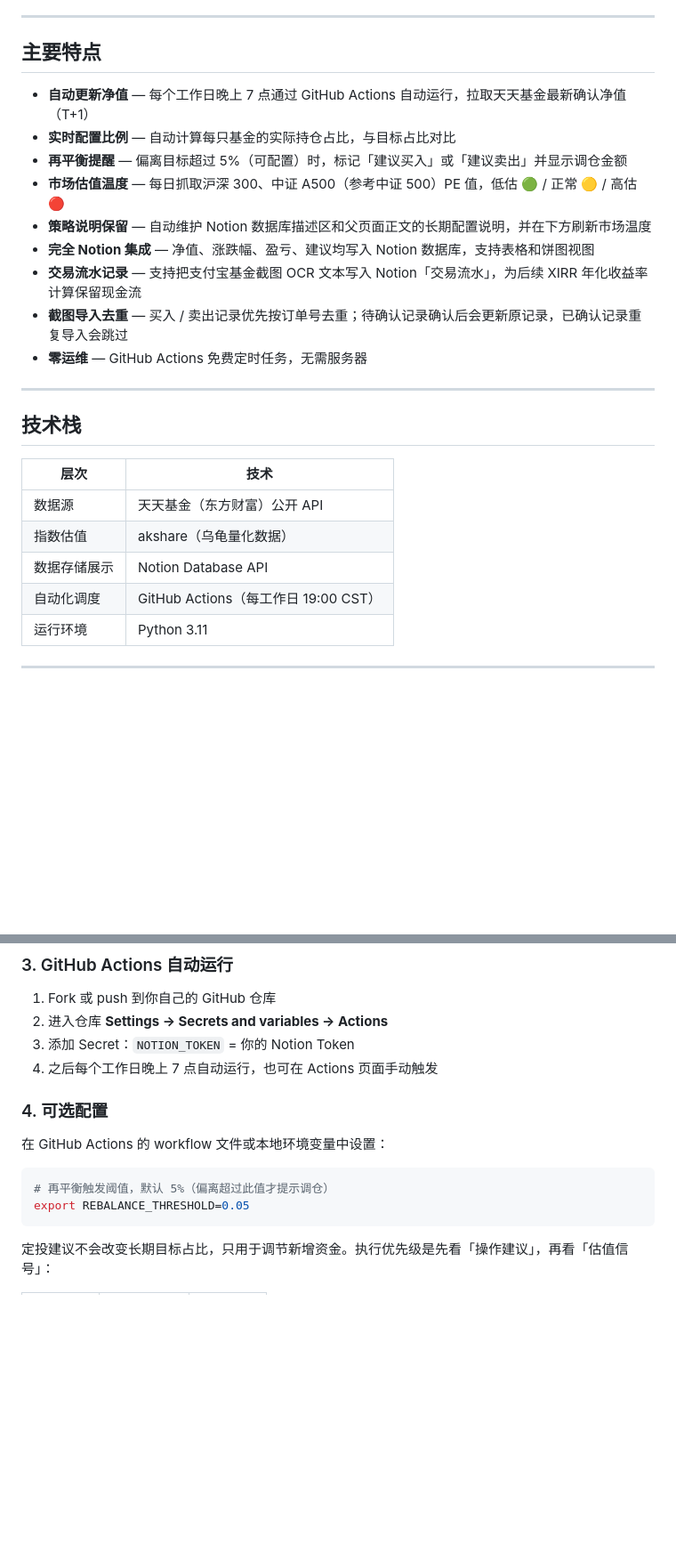
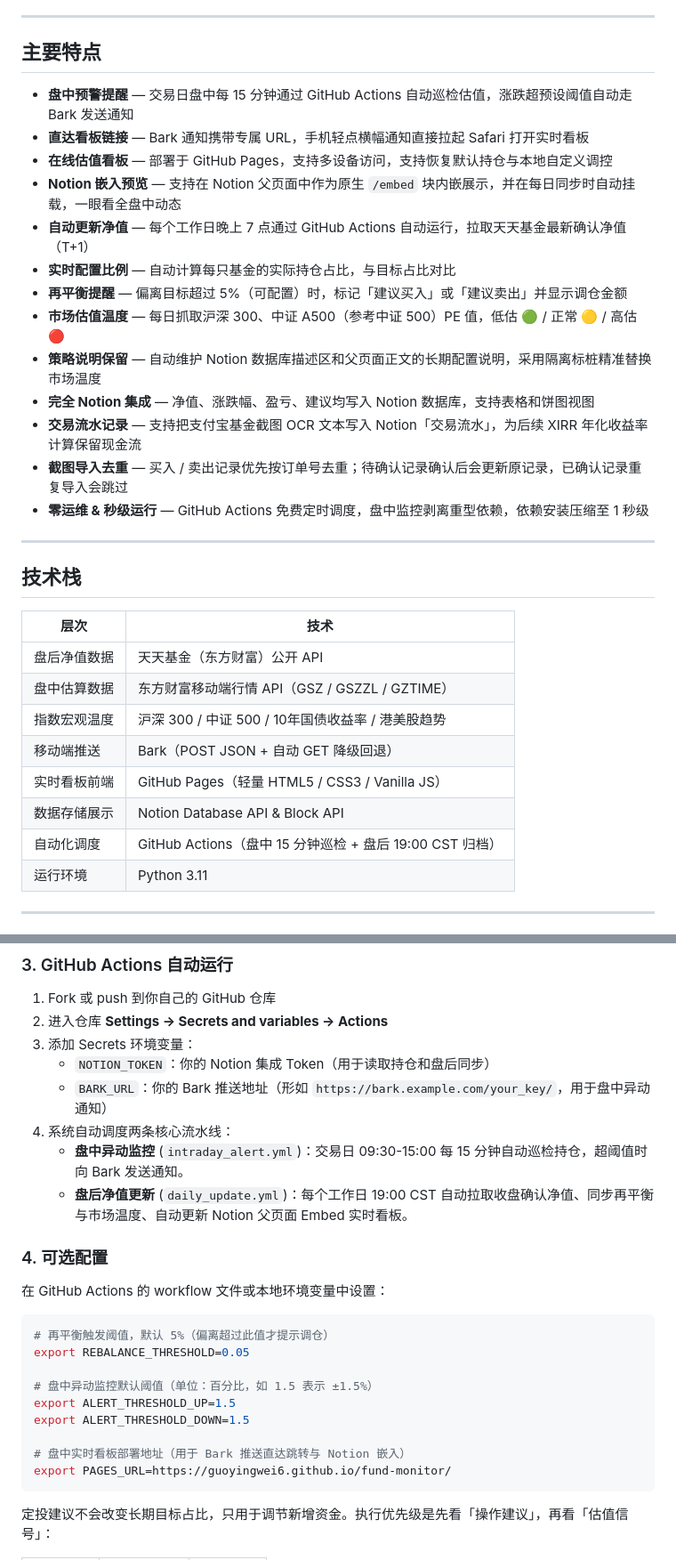
Before and after one commit to guoyingwei6/fund-monitor, a Markdown page: README.md, 2 parts joined by grey strips. Shown at 89% size. GitHub-like rendering; blank space fills up the shorter version.

Commit message:
docs: 更新 README 升级为个人基金管理套件（包含盘中监控预警与在线看板）

````diff
--- a/README.md
+++ b/README.md
@@ -42,15 +49,19 @@
 
 ## 主要特点
 
+- **盘中预警提醒** — 交易日盘中每 15 分钟通过 GitHub Actions 自动巡检估值，涨跌超预设阈值自动走 Bark 发送通知
+- **直达看板链接** — Bark 通知携带专属 URL，手机轻点横幅通知直接拉起 Safari 打开实时看板
+- **在线估值看板** — 部署于 GitHub Pages，支持多设备访问，支持恢复默认持仓与本地自定义调控
+- **Notion 嵌入预览** — 支持在 Notion 父页面中作为原生 `/embed` 块内嵌展示，并在每日同步时自动挂载，一眼看全盘中动态
 - **自动更新净值** — 每个工作日晚上 7 点通过 GitHub Actions 自动运行，拉取天天基金最新确认净值（T+1）
 - **实时配置比例** — 自动计算每只基金的实际持仓占比，与目标占比对比
 - **再平衡提醒** — 偏离目标超过 5%（可配置）时，标记「建议买入」或「建议卖出」并显示调仓金额
 - **市场估值温度** — 每日抓取沪深 300、中证 A500（参考中证 500）PE 值，低估 🟢 / 正常 🟡 / 高估 🔴
-- **策略说明保留** — 自动维护 Notion 数据库描述区和父页面正文的长期配置说明，并在下方刷新市场温度
+- **策略说明保留** — 自动维护 Notion 数据库描述区和父页面正文的长期配置说明，采用隔离标桩精准替换市场温度
 - **完全 Notion 集成** — 净值、涨跌幅、盈亏、建议均写入 Notion 数据库，支持表格和饼图视图
 - **交易流水记录** — 支持把支付宝基金截图 OCR 文本写入 Notion「交易流水」，为后续 XIRR 年化收益率计算保留现金流
 - **截图导入去重** — 买入 / 卖出记录优先按订单号去重；待确认记录确认后会更新原记录，已确认记录重复导入会跳过
-- **零运维** — GitHub Actions 免费定时任务，无需服务器
+- **零运维 & 秒级运行** — GitHub Actions 免费定时调度，盘中监控剥离重型依赖，依赖安装压缩至 1 秒级
 
 ---
 
@@ -58,10 +69,13 @@
 
 | 层次 | 技术 |
 |------|------|
-| 数据源 | 天天基金（东方财富）公开 API |
-| 指数估值 | akshare（乌龟量化数据） |
-| 数据存储展示 | Notion Database API |
-| 自动化调度 | GitHub Actions（每工作日 19:00 CST） |
+| 盘后净值数据 | 天天基金（东方财富）公开 API |
+| 盘中估算数据 | 东方财富移动端行情 API（GSZ / GSZZL / GZTIME） |
+| 指数宏观温度 | 沪深 300 / 中证 500 / 10年国债收益率 / 港美股趋势 |
+| 移动端推送 | Bark（POST JSON + 自动 GET 降级回退） |
+| 实时看板前端 | GitHub Pages（轻量 HTML5 / CSS3 / Vanilla JS） |
+| 数据存储展示 | Notion Database API & Block API |
+| 自动化调度 | GitHub Actions（盘中 15 分钟巡检 + 盘后 19:00 CST 归档） |
 | 运行环境 | Python 3.11 |
 
 ---
@@ -136,8 +150,12 @@ python fund_monitor.py
 
 1. Fork 或 push 到你自己的 GitHub 仓库
 2. 进入仓库 **Settings → Secrets and variables → Actions**
-3. 添加 Secret：`NOTION_TOKEN` = 你的 Notion Token
-4. 之后每个工作日晚上 7 点自动运行，也可在 Actions 页面手动触发
+3. 添加 Secrets 环境变量：
+   - `NOTION_TOKEN`：你的 Notion 集成 Token（用于读取持仓和盘后同步）
+   - `BARK_URL`：你的 Bark 推送地址（形如 `https://bark.example.com/your_key/`，用于盘中异动通知）
+4. 系统自动调度两条核心流水线：
+   - **盘中异动监控** (`intraday_alert.yml`)：交易日 09:30-15:00 每 15 分钟自动巡检持仓，超阈值时向 Bark 发送通知。
+   - **盘后净值更新** (`daily_update.yml`)：每个工作日 19:00 CST 自动拉取收盘确认净值、同步再平衡与市场温度、自动更新 Notion 父页面 Embed 实时看板。
 
 ### 4. 可选配置
 
@@ -146,6 +164,13 @@ python fund_monitor.py
 ```bash
 # 再平衡触发阈值，默认 5%（偏离超过此值才提示调仓）
 export REBALANCE_THRESHOLD=0.05
+
+# 盘中异动监控默认阈值（单位：百分比，如 1.5 表示 ±1.5%）
+export ALERT_THRESHOLD_UP=1.5
+export ALERT_THRESHOLD_DOWN=1.5
+
+# 盘中实时看板部署地址（用于 Bark 推送直达跳转与 Notion 嵌入）
+export PAGES_URL=https://guoyingwei6.github.io/fund-monitor/
 ```
 
 定投建议不会改变长期目标占比，只用于调节新增资金。执行优先级是先看「操作建议」，再看「估值信号」：
````
Also changed, not shown: other parts of README.md (+21 -3 lines).
